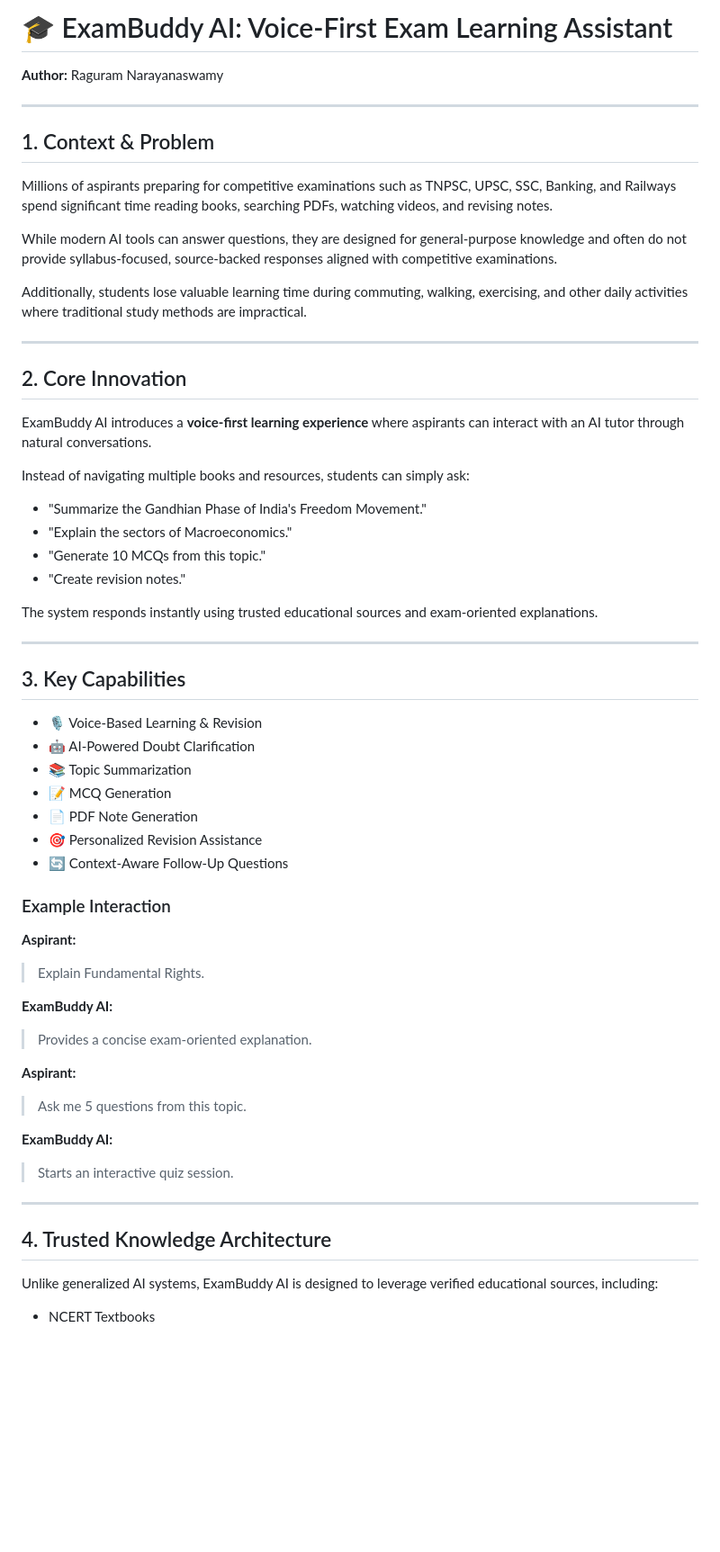
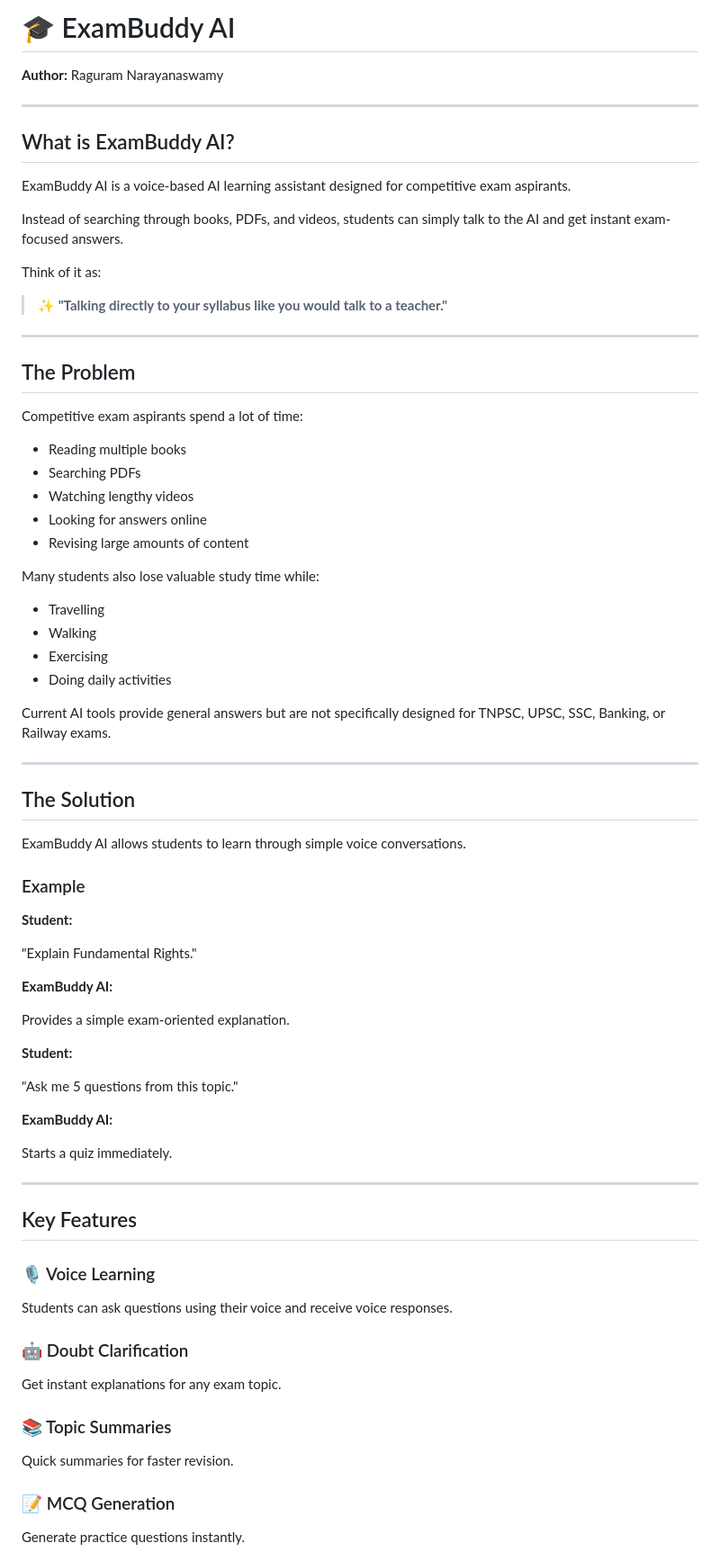
Before and after one commit to Raguram-N/Exam_Buddy_proposal, a Markdown page: README.md, the part around one of its changes. Shown at 90% size. GitHub-like rendering; blank space fills up the shorter version.

```diff
--- a/README.md
+++ b/README.md
@@ -1,66 +1,81 @@
-# 🎓 ExamBuddy AI: Voice-First Exam Learning Assistant
+# 🎓 ExamBuddy AI
 
 **Author:** Raguram Narayanaswamy
 
 ---
 
-## 1. Context & Problem
+## What is ExamBuddy AI?
 
-Millions of aspirants preparing for competitive examinations such as TNPSC, UPSC, SSC, Banking, and Railways spend significant time reading books, searching PDFs, watching videos, and revising notes.
+ExamBuddy AI is a voice-based AI learning assistant designed for competitive exam aspirants.
 
-While modern AI tools can answer questions, they are designed for general-purpose knowledge and often do not provide syllabus-focused, source-backed responses aligned with competitive examinations.
+Instead of searching through books, PDFs, and videos, students can simply talk to the AI and get instant exam-focused answers.
 
-Additionally, students lose valuable learning time during commuting, walking, exercising, and other daily activities where traditional study methods are impractical.
+Think of it as:
+
+> **✨ "Talking directly to your syllabus like you would talk to a teacher."**
 
 ---
 
-## 2. Core Innovation
+## The Problem
 
-ExamBuddy AI introduces a **voice-first learning experience** where aspirants can interact with an AI tutor through natural conversations.
+Competitive exam aspirants spend a lot of time:
 
-Instead of navigating multiple books and resources, students can simply ask:
+* Reading multiple books
+* Searching PDFs
+* Watching lengthy videos
+* Looking for answers online
+* Revising large amounts of content
 
-* "Summarize the Gandhian Phase of India's Freedom Movement."
-* "Explain the sectors of Macroeconomics."
-* "Generate 10 MCQs from this topic."
-* "Create revision notes."
+Many students also lose valuable study time while:
 
-The system responds instantly using trusted educational sources and exam-oriented explanations.
+* Travelling
+* Walking
+* Exercising
+* Doing daily activities
+
+Current AI tools provide general answers but are not specifically designed for TNPSC, UPSC, SSC, Banking, or Railway exams.
 
 ---
 
-## 3. Key Capabilities
+## The Solution
 
-* 🎙 Voice-Based Learning & Revision
-* 🤖 AI-Powered Doubt Clarification
-* 📚 Topic Summarization
-* 📝 MCQ Generation
-* 📄 PDF Note Generation
-* 🎯 Personalized Revision Assistance
-* 🔄 Context-Aware Follow-Up Questions
+ExamBuddy AI allows students to learn through simple voice conversations.
 
-### Example Interaction
+### Example
 
-**Aspirant:**
+**Student:**
 
-> Explain Fundamental Rights.
+"Explain Fundamental Rights."
 
 **ExamBuddy AI:**
 
-> Provides a concise exam-oriented explanation.
+Provides a simple exam-oriented explanation.
 
-**Aspirant:**
+**Student:**
 
-> Ask me 5 questions from this topic.
+"Ask me 5 questions from this topic."
 
 **ExamBuddy AI:**
 
-> Starts an interactive quiz session.
+Starts a quiz immediately.
 
 ---
 
-## 4. Trusted Knowledge Architecture
+## Key Features
 
-Unlike generalized AI systems, ExamBuddy AI is designed to leverage verified educational sources, including:
+### 🎙 Voice Learning
 
-* NCERT Textbooks
+Students can ask questions using their voice and receive voice responses.
+
+### 🤖 Doubt Clarification
+
+Get instant explanations for any exam topic.
+
+### 📚 Topic Summaries
+
+Quick summaries for faster revision.
+
+### 📝 MCQ Generation
+
+Generate practice questions instantly.
+
```
Also changed, not shown: other parts of README.md (+117 -45 lines).
